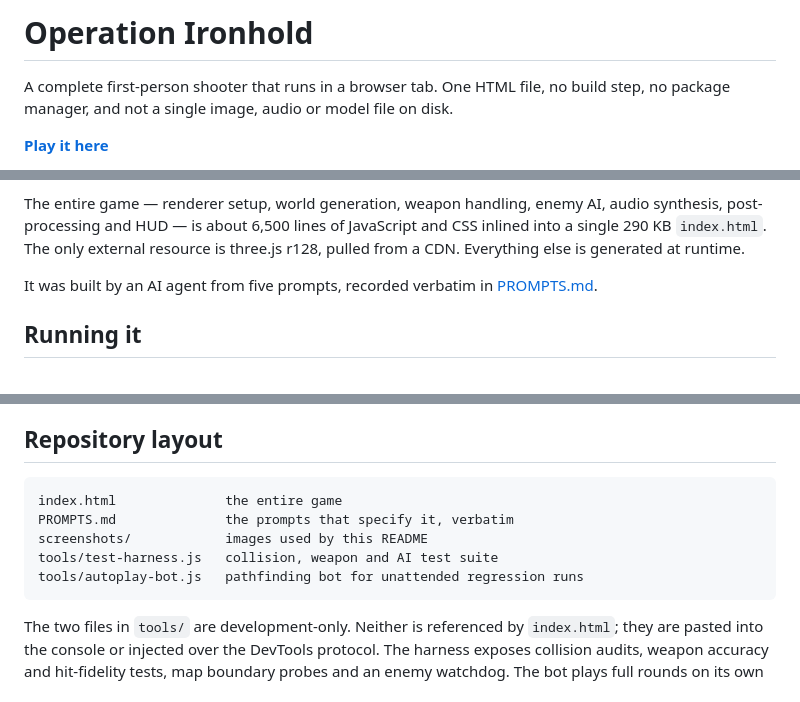
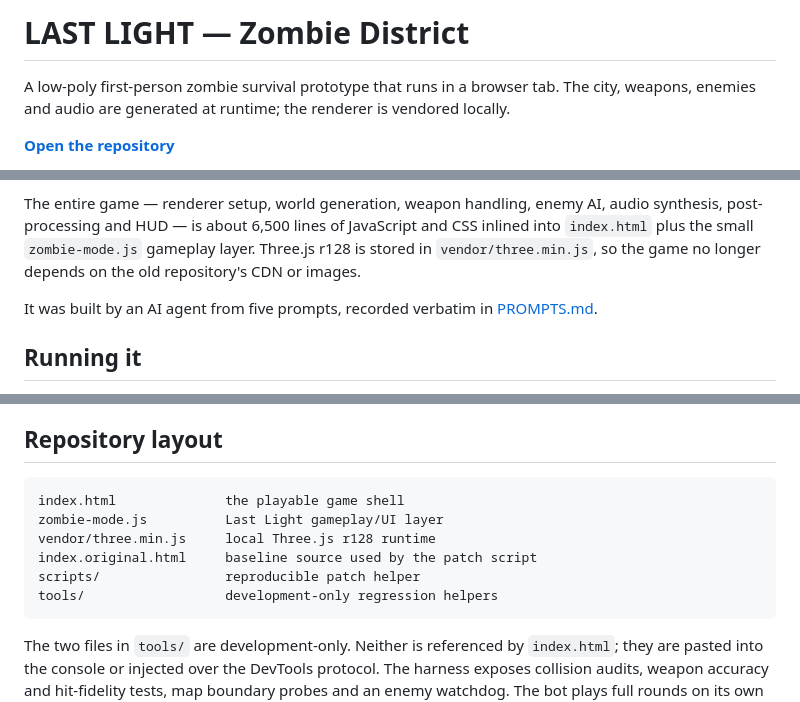
Before and after one commit to XT19971005/Shooting, a Markdown page: README.md, 3 parts joined by grey strips. Drawn GitHub-style.

Commit message:
Refresh project documentation for Last Light

````diff
--- a/README.md
+++ b/README.md
@@ -1,7 +1,7 @@
-# Operation Ironhold
+# LAST LIGHT — Zombie District
 
-A complete first-person shooter that runs in a browser tab. One HTML file, no build step,
-no package manager, and not a single image, audio or model file on disk.
+A low-poly first-person zombie survival prototype that runs in a browser tab. The city,
+weapons, enemies and audio are generated at runtime; the renderer is vendored locally.
 
-**[Play it here](https://starknightt.github.io/operation-ironhold/)**
+**[Open the repository](https://github.com/XT19971005/Shooting)**
 
@@ -11,8 +9,8 @@ Ten hostiles hold a container yard in Sector 7. You have three minutes to clear
 
 The entire game — renderer setup, world generation, weapon handling, enemy AI, audio
 synthesis, post-processing and HUD — is about 6,500 lines of JavaScript and CSS inlined
-into a single 290 KB `index.html`. The only external resource is three.js r128, pulled
-from a CDN. Everything else is generated at runtime.
+into `index.html` plus the small `zombie-mode.js` gameplay layer. Three.js r128 is stored
+in `vendor/three.min.js`, so the game no longer depends on the old repository's CDN or images.
 
 It was built by an AI agent from five prompts, recorded verbatim in
 [PROMPTS.md](PROMPTS.md).
@@ -204,11 +200,12 @@ pixels thick every edge has to land on a whole device pixel or it smears.
 ## Repository layout
 
 ```
-index.html              the entire game
-PROMPTS.md              the prompts that specify it, verbatim
-screenshots/            images used by this README
-tools/test-harness.js   collision, weapon and AI test suite
-tools/autoplay-bot.js   pathfinding bot for unattended regression runs
+index.html              the playable game shell
+zombie-mode.js          Last Light gameplay/UI layer
+vendor/three.min.js     local Three.js r128 runtime
+index.original.html     baseline source used by the patch script
+scripts/                reproducible patch helper
+tools/                  development-only regression helpers
 ```
 
 The two files in `tools/` are development-only. Neither is referenced by `index.html`; they
````
Also changed, not shown: other parts of README.md (+1 -5 lines).
